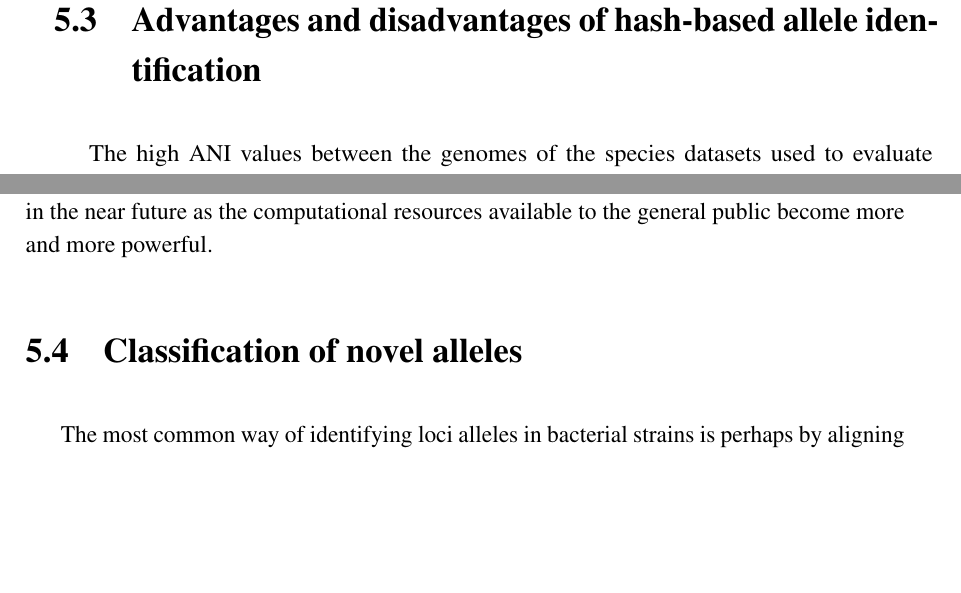
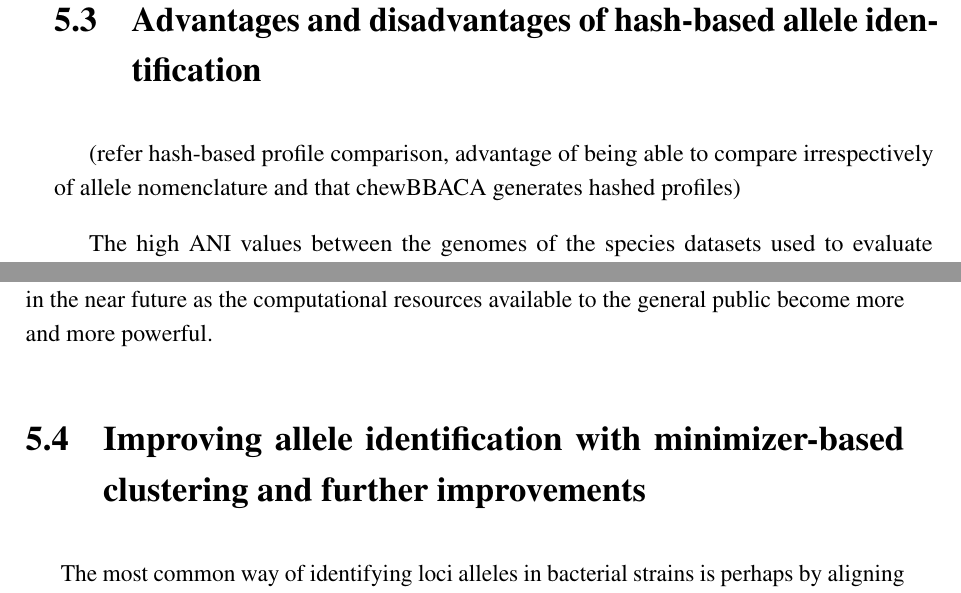
Before and after one commit to rfm-targa/PhD-Thesis, a LaTeX thesis (main.tex, which reads chapters/discussion.tex): two parts of pages 173 and 174 of 203, joined at a grey line, cut so that both start at the same text, the shorter picture padded with empty space. Compiled offline with pdfLaTeX.

Commit message:
Update discussion.

```diff
--- a/chapters/discussion.tex
+++ b/chapters/discussion.tex
@@ -25,6 +25,8 @@ The prediction of spurious \ac{CDSs} is the main disadvantage of using a \textit
 
 \section{Advantages and disadvantages of hash-based allele identification}
 
+(refer hash-based profile comparison, advantage of being able to compare irrespectively of allele nomenclature and that chewBBACA generates hashed profiles)
+
 The high \ac{ANI} values between the genomes of the species datasets used to evaluate chewBBACA 3 in \textbf{Chapter \ref{ch:paper1}} reflect the composition of the public databases from where the genomes were sourced \cite{oleary_reference_2016, blackwell_exploring_2021}. Through the analysis of datasets used in other studies and testing datasets created to evaluate chewBBACA's performance, I observed that, for most species, the degree of inter-species similarity in available genome collections was also high, on average. This observation is supported by multiple studies that indicate \% ANI as the average for species-level...(CITE SOME ANI PAPER!). Genomes with highly similar sequences may share a significant fraction of identical \ac{CDSs}. Thus, using alignment to compare loci in a wg/cgMLST schema with genomes in a pairwise fashion can be inefficient and redundant if the process keeps identifying the same \ac{CDSs}.
 
 The first published version of chewBBACA already determined if the \ac{CDSs} predicted from the input genomes were in the schema without using alignment, but would do this for every single genome, even if the same \ac{CDS} was found in all genomes. To further optimize the exact matching process, I decided to implement a deduplication step after the gene prediction step. This deduplication step identifies the set of distinct \ac{CDSs} identified in all input genomes, returning a hash table with \ac{CDS} SHA-256 hashes as keys and the list of genomes containing each \ac{CDS} as values. The SHA-256 hashes are used as unique identifiers for the exact matching between the \ac{CDSs} and the schema allele hashes, and are shorter than the actual \ac{CDS} sequences, which reduces memory usage compared to using the sequences as keys. Associating the list of genomes with a \ac{CDS} to the \ac{CDS} SHA-256 hash allows identifying and classifying all genomes with a particular \ac{CDS}, avoiding redundant comparisons. An issue that I identified while testing \ac{CDS} deduplication with large datasets was that the lists of genome string identifiers associated to each key could contain many values and occupy a lot of memory, which meant that storing the hash table in memory could become impractical for systems without a lot of \ac{RAM}. Mapping the genome string identifiers to unique integer identifiers and using lists of integer identifiers as values reduced memory usage but was not enough to drop memory usage to the range of values adequate for most users to be able to perform large-scale analysis. To further reduce memory usage, I used modified polyline encoding (CITE NUMCOMPRESS) to compress the lists of genome integer identifiers, yielding strings that occupy less memory than the original lists, and allowing large-scale analysis with the memory available in most modern laptops, as reported in Chapter \ref{ch:paper1} and testing during development.
@@ -35,7 +37,7 @@ One possible limitation of this approach is that it assumes that the CDSs identi
 
 It is important to note that any concerns about increased memory usage may be minimized in the near future as the computational resources available to the general public become more and more powerful.
 
-\section{Classification of novel alleles}
+\section{Improving allele identification with minimizer-based clustering and further improvements}
 
 The most common way of identifying loci alleles in bacterial strains is perhaps by aligning a representative allele against assembled genomes. This is usually performed with a sequence aligner, such as \ac{BLAST} \cite{camacho_blast_2009}, and by defining identity and coverage thresholds for the identification of \textit{bona fide} alleles. Although alignment-based approaches work for most cases, they may have some limitations, especially when comparing alleles with significant sequence divergence, either due to accumulation of point mutations and small indels or caused by recombination or \ac{MGEs}. For instance, the extension of local alignments may halt due to significant sequence divergence, yielding local alignments that, while having a high score, do not meet the identity and coverage criteria enforced by the allele callers. This may result in the inability to identify loci that are, in fact, present in genomes. In the specific case of \ac{BLASTp}, divergence in a single sequence region can halt alignment extension between alleles that are otherwise highly similar. In these cases, \ac{BLASTp} can return single or multiple local alignments between alleles that separately, and in the case of chewBBACA, do not reach the \ac{BSR} threshold or would have to be combined to determine if the \ac{BSR} computed from the combined raw alignment scores is sufficient. BLAST is used to determine local alignments, so it seems reasonable that it does not provide any option to combine multiple local alignments to get a combined score. Initially, and perhaps naively, I thought it may be possible to implement a simple script to compute the combined score. But the lack of knowledge about how the alignment raw score is computed, especially with compositional adjustment, made it seem like I was trying to probe a black box. Thus, it appeared reasonable to consider other options. At first glance, one of the options could be to compute global alignments. Although global alignments would cover the full length of the sequences being compared, two factors contributed to ruling it out nearly immediately.
 
```
Also changed, not shown: chapters/discussion.tex (2 more changed lines).
